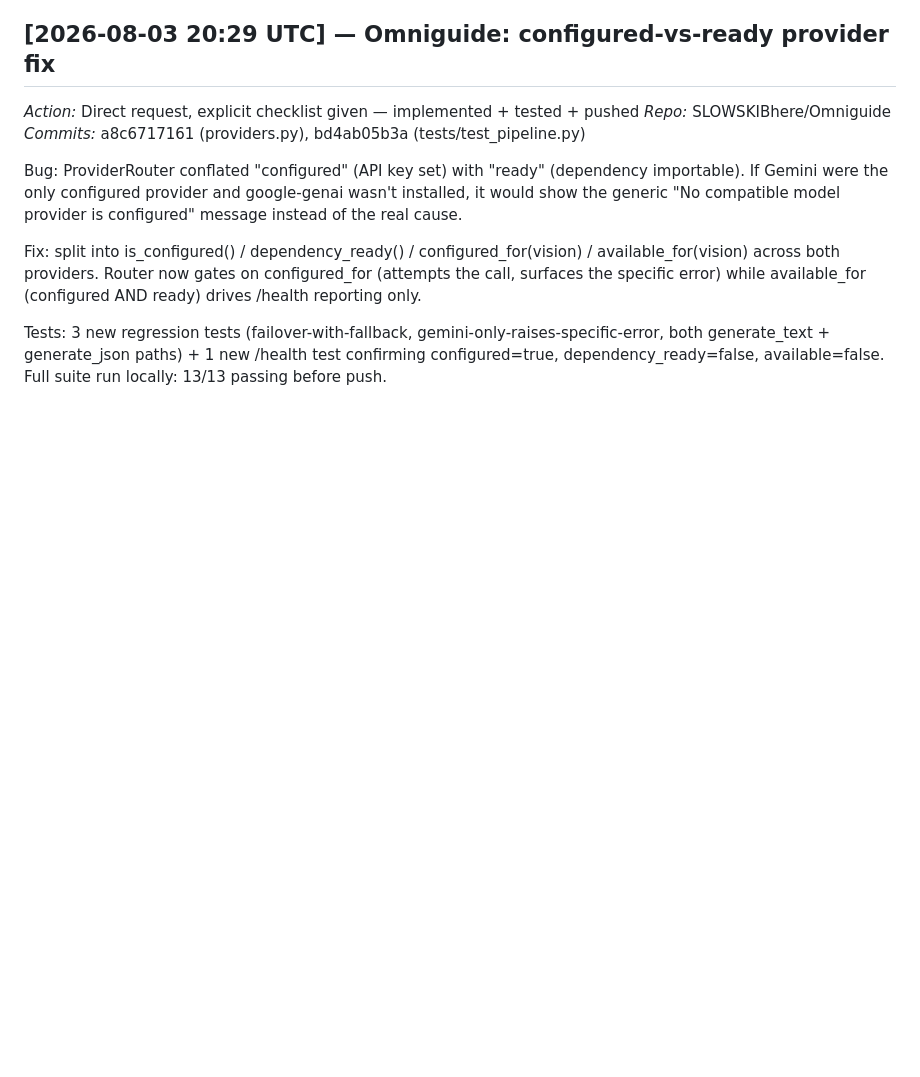
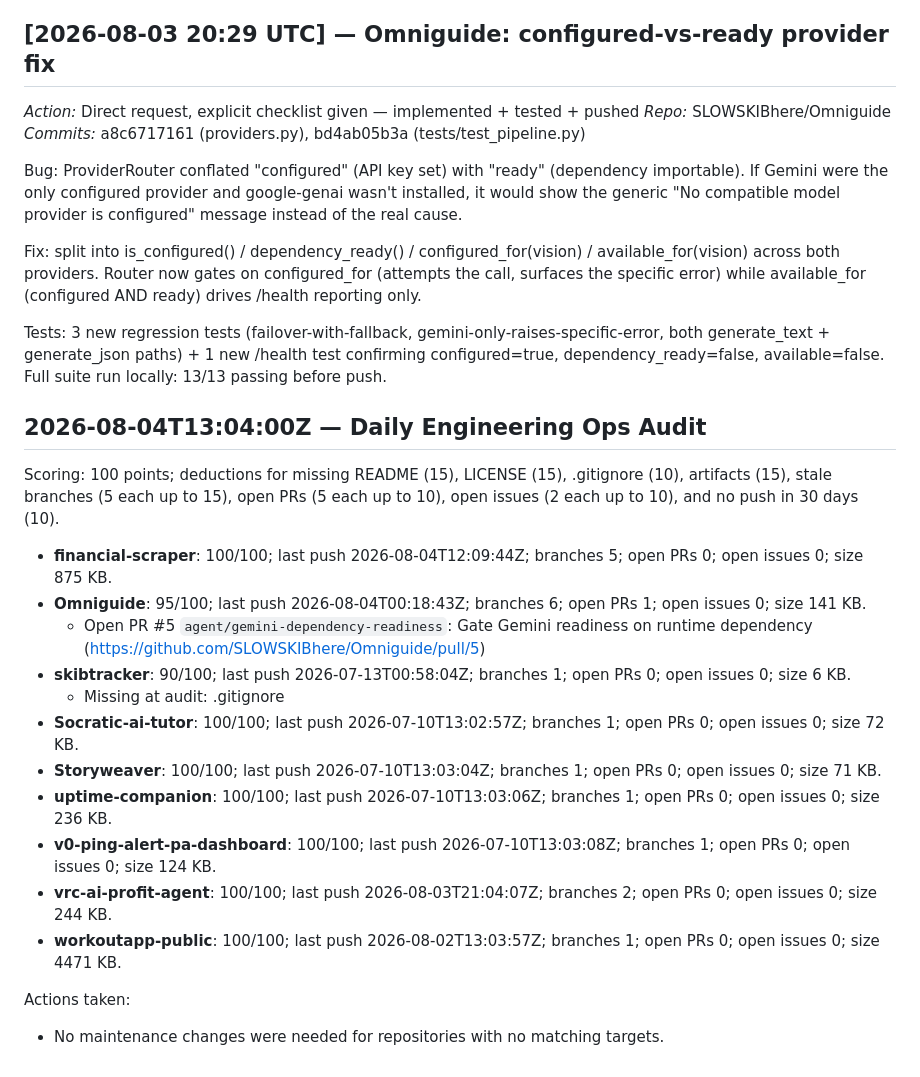
Before and after one commit to SLOWSKIBhere/financial-scraper, a Markdown page: agent_lab/notes/run_log.md, the part around the change. Drawn GitHub-style; blank space fills up the shorter version.

Commit message:
chore: log daily engineering ops audit

```diff
--- a/agent_lab/notes/run_log.md
+++ b/agent_lab/notes/run_log.md
@@ -571,3 +571,22 @@ Bug: ProviderRouter conflated "configured" (API key set) with "ready" (dependenc
 Fix: split into is_configured() / dependency_ready() / configured_for(vision) / available_for(vision) across both providers. Router now gates on configured_for (attempts the call, surfaces the specific error) while available_for (configured AND ready) drives /health reporting only.
 
 Tests: 3 new regression tests (failover-with-fallback, gemini-only-raises-specific-error, both generate_text + generate_json paths) + 1 new /health test confirming configured=true, dependency_ready=false, available=false. Full suite run locally: 13/13 passing before push.
+
+## 2026-08-04T13:04:00Z — Daily Engineering Ops Audit
+
+Scoring: 100 points; deductions for missing README (15), LICENSE (15), .gitignore (10), artifacts (15), stale branches (5 each up to 15), open PRs (5 each up to 10), open issues (2 each up to 10), and no push in 30 days (10).
+
+- **financial-scraper**: 100/100; last push 2026-08-04T12:09:44Z; branches 5; open PRs 0; open issues 0; size 875 KB.
+- **Omniguide**: 95/100; last push 2026-08-04T00:18:43Z; branches 6; open PRs 1; open issues 0; size 141 KB.
+  - Open PR #5 `agent/gemini-dependency-readiness`: Gate Gemini readiness on runtime dependency (https://github.com/SLOWSKIBhere/Omniguide/pull/5)
+- **skibtracker**: 90/100; last push 2026-07-13T00:58:04Z; branches 1; open PRs 0; open issues 0; size 6 KB.
+  - Missing at audit: .gitignore
+- **Socratic-ai-tutor**: 100/100; last push 2026-07-10T13:02:57Z; branches 1; open PRs 0; open issues 0; size 72 KB.
+- **Storyweaver**: 100/100; last push 2026-07-10T13:03:04Z; branches 1; open PRs 0; open issues 0; size 71 KB.
+- **uptime-companion**: 100/100; last push 2026-07-10T13:03:06Z; branches 1; open PRs 0; open issues 0; size 236 KB.
+- **v0-ping-alert-pa-dashboard**: 100/100; last push 2026-07-10T13:03:08Z; branches 1; open PRs 0; open issues 0; size 124 KB.
+- **vrc-ai-profit-agent**: 100/100; last push 2026-08-03T21:04:07Z; branches 2; open PRs 0; open issues 0; size 244 KB.
+- **workoutapp-public**: 100/100; last push 2026-08-02T13:03:57Z; branches 1; open PRs 0; open issues 0; size 4471 KB.
+
+Actions taken:
+- No maintenance changes were needed for repositories with no matching targets.
```
